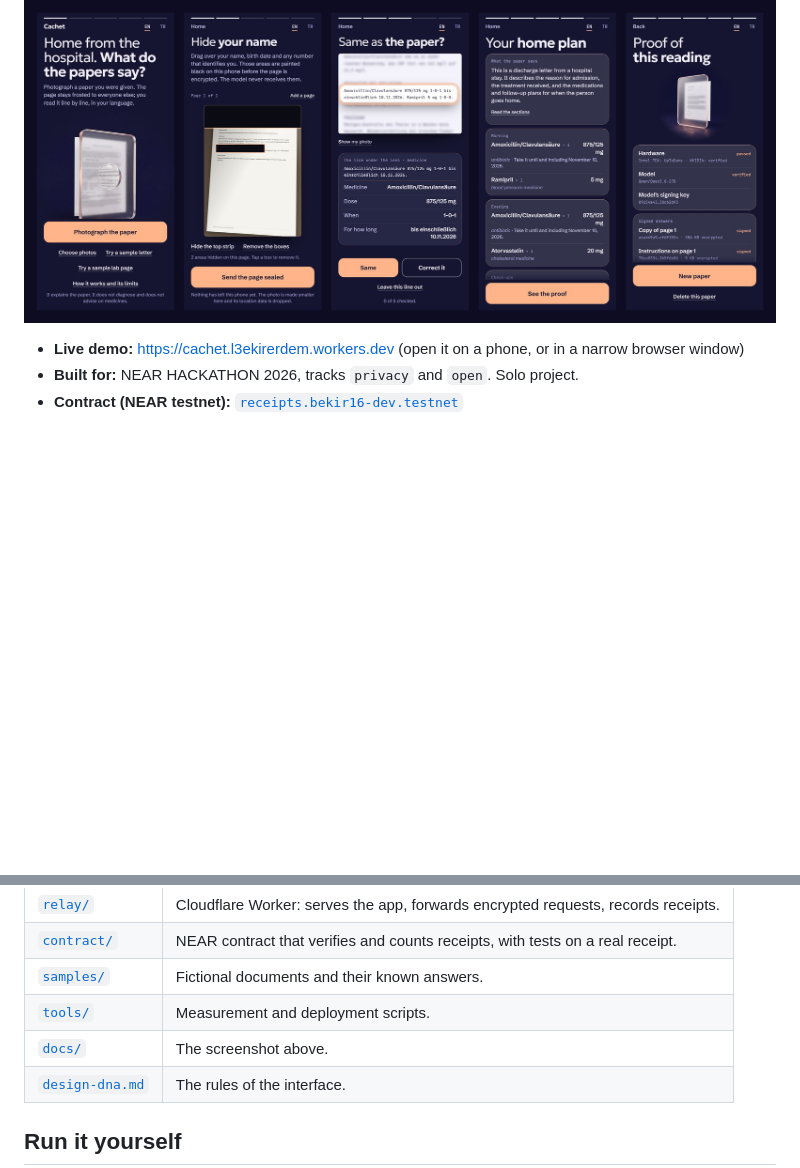
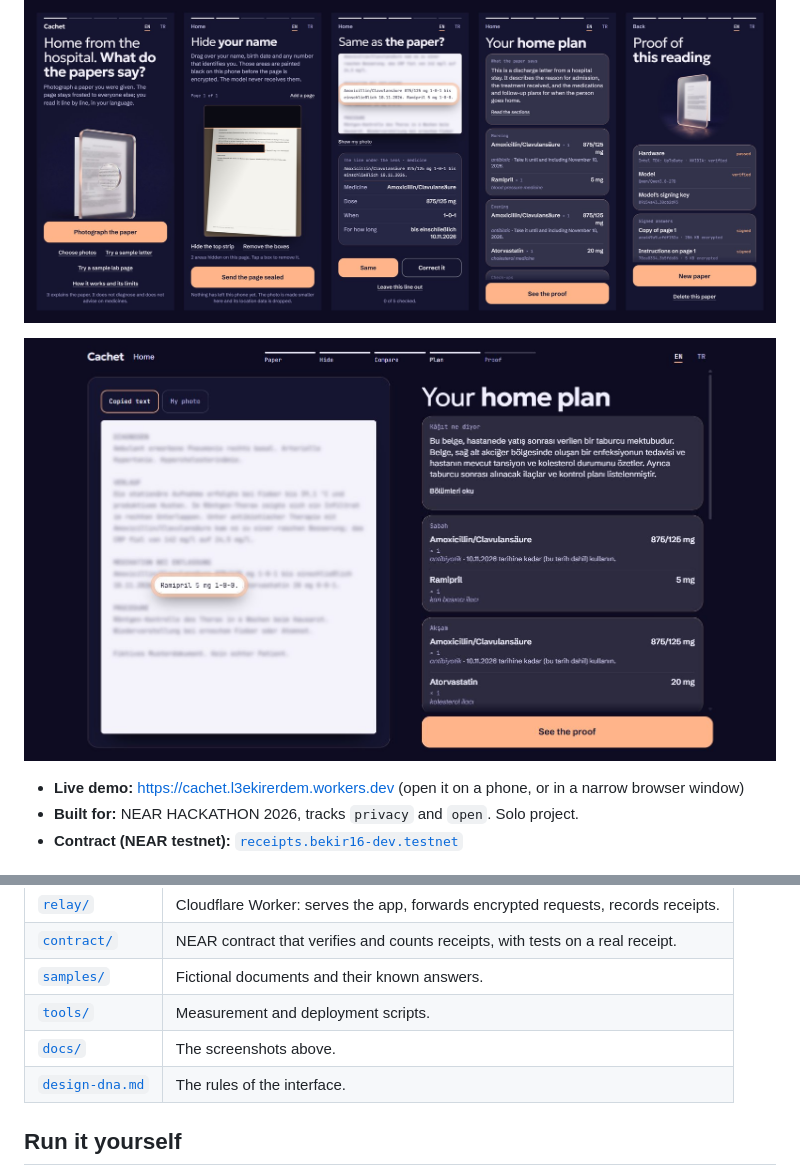
Before and after one commit to Bekirerdem/cachet, a Markdown page: README.md, 2 parts joined by grey strips. Drawn GitHub-style; pictures changed too: docs/desk.jpg (added); blank space fills up the shorter version.

Commit message:
docs: screenshot of the wide layout

```diff
--- a/README.md
+++ b/README.md
@@ -7,6 +7,8 @@ The page is encrypted on your phone to a key that exists only inside the model's
 Cachet explains a document. It does not diagnose, and it does not give treatment advice.
 
 ![Five screens of the app: start, hide your name, same as the paper, home plan, proof](docs/screens.jpg)
+
+![The same app in a wide window: a German discharge letter in the tray on the left with the lens on one line, its home plan written in Turkish on the right](docs/desk.jpg)
 
 - **Live demo:** https://cachet.l3ekirerdem.workers.dev (open it on a phone, or in a narrow browser window)
 - **Built for:** NEAR HACKATHON 2026, tracks `privacy` and `open`. Solo project.
@@ -152,7 +154,7 @@ What these numbers are not: a clinical validation. The samples with known answer
 | [`contract/`](contract/) | NEAR contract that verifies and counts receipts, with tests on a real receipt. |
 | [`samples/`](samples/) | Fictional documents and their known answers. |
 | [`tools/`](tools/) | Measurement and deployment scripts. |
-| [`docs/`](docs/) | The screenshot above. |
+| [`docs/`](docs/) | The screenshots above. |
 | [`design-dna.md`](design-dna.md) | The rules of the interface. |
 
 ## Run it yourself
```
